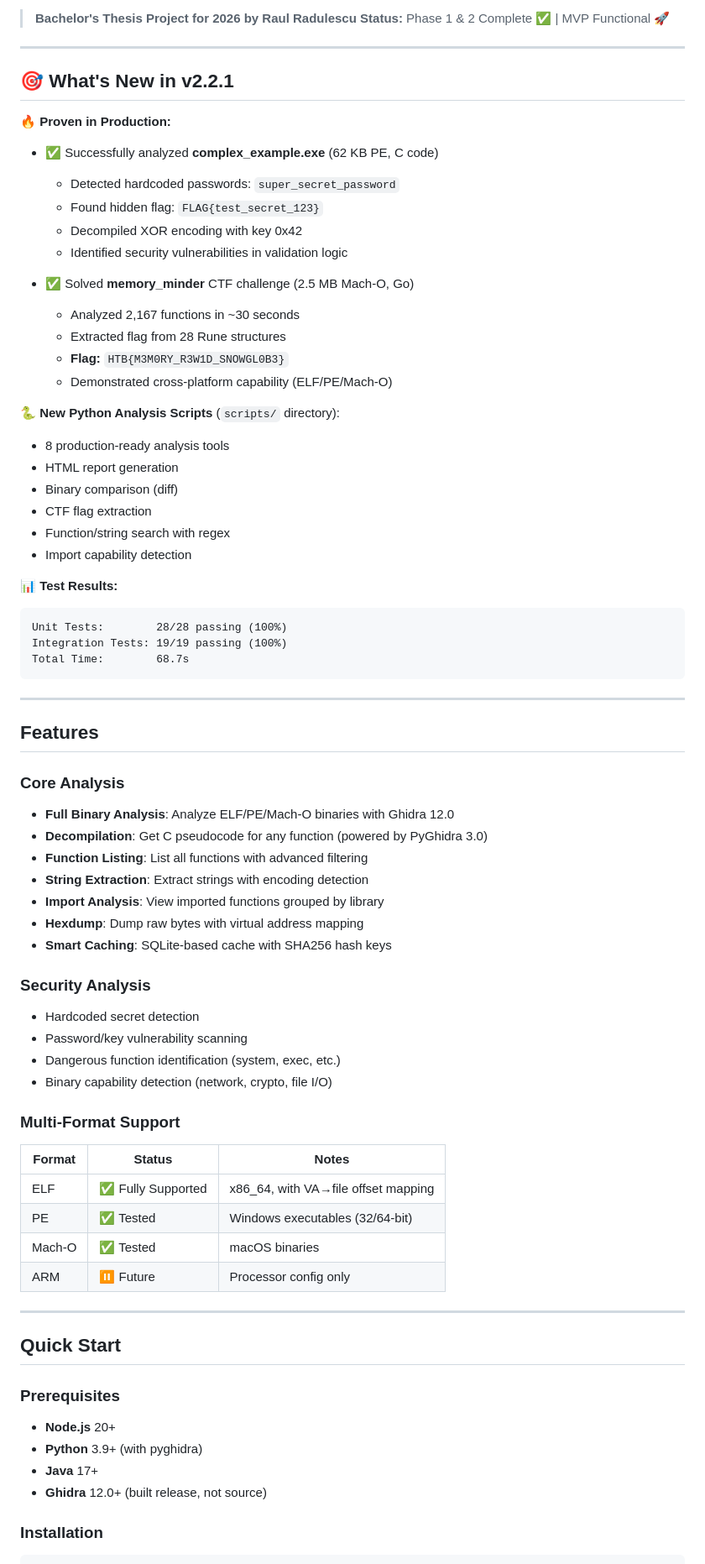
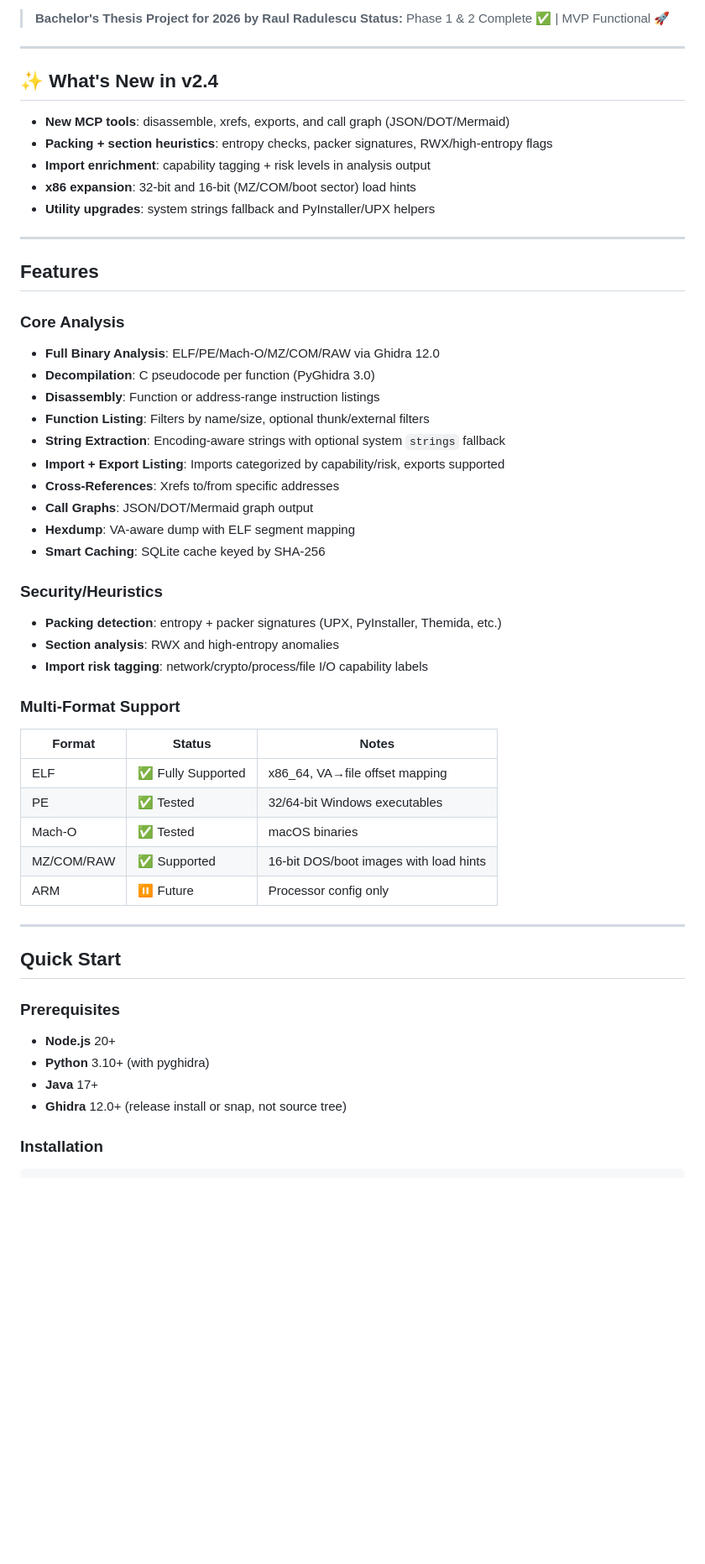
Before and after one commit to raulradulescu/Arael, a Markdown page: README.md, the part around one of its changes. Shown at 84% size. Rendered like a GitHub page; blank space fills up the shorter version.

````diff
--- a/README.md
+++ b/README.md
@@ -15,61 +14,42 @@ Arael is an MCP (Model Context Protocol) server that bridges Ghidra's powerful b
 
 ---
 
-## 🎯 **What's New in v2.2.1**
+## ✨ **What's New in v2.4**
 
-**🔥 Proven in Production:**
-- ✅ Successfully analyzed **complex_example.exe** (62 KB PE, C code)
-  - Detected hardcoded passwords: `super_secret_password`
-  - Found hidden flag: `FLAG{test_secret_123}`
-  - Decompiled XOR encoding with key 0x42
-  - Identified security vulnerabilities in validation logic
-
-- ✅ Solved **memory_minder** CTF challenge (2.5 MB Mach-O, Go)
-  - Analyzed 2,167 functions in ~30 seconds
-  - Extracted flag from 28 Rune structures
-  - **Flag:** `HTB{M3M0RY_R3W1D_SNOWGL0B3}`
-  - Demonstrated cross-platform capability (ELF/PE/Mach-O)
-
-**🐍 New Python Analysis Scripts** (`scripts/` directory):
-- 8 production-ready analysis tools
-- HTML report generation
-- Binary comparison (diff)
-- CTF flag extraction
-- Function/string search with regex
-- Import capability detection
-
-**📊 Test Results:**
-```
-Unit Tests:        28/28 passing (100%)
-Integration Tests: 19/19 passing (100%)
-Total Time:        68.7s
-```
+- **New MCP tools**: disassemble, xrefs, exports, and call graph (JSON/DOT/Mermaid)
+- **Packing + section heuristics**: entropy checks, packer signatures, RWX/high-entropy flags
+- **Import enrichment**: capability tagging + risk levels in analysis output
+- **x86 expansion**: 32-bit and 16-bit (MZ/COM/boot sector) load hints
+- **Utility upgrades**: system strings fallback and PyInstaller/UPX helpers
 
 ---
 
 ## Features
 
 ### Core Analysis
-- **Full Binary Analysis**: Analyze ELF/PE/Mach-O binaries with Ghidra 12.0
-- **Decompilation**: Get C pseudocode for any function (powered by PyGhidra 3.0)
-- **Function Listing**: List all functions with advanced filtering
-- **String Extraction**: Extract strings with encoding detection
-- **Import Analysis**: View imported functions grouped by library
-- **Hexdump**: Dump raw bytes with virtual address mapping
-- **Smart Caching**: SQLite-based cache with SHA256 hash keys
+- **Full Binary Analysis**: ELF/PE/Mach-O/MZ/COM/RAW via Ghidra 12.0
+- **Decompilation**: C pseudocode per function (PyGhidra 3.0)
+- **Disassembly**: Function or address-range instruction listings
+- **Function Listing**: Filters by name/size, optional thunk/external filters
+- **String Extraction**: Encoding-aware strings with optional system `strings` fallback
+- **Import + Export Listing**: Imports categorized by capability/risk, exports supported
+- **Cross-References**: Xrefs to/from specific addresses
+- **Call Graphs**: JSON/DOT/Mermaid graph output
+- **Hexdump**: VA-aware dump with ELF segment mapping
+- **Smart Caching**: SQLite cache keyed by SHA-256
 
-### Security Analysis
-- Hardcoded secret detection
-- Password/key vulnerability scanning
-- Dangerous function identification (system, exec, etc.)
-- Binary capability detection (network, crypto, file I/O)
+### Security/Heuristics
+- **Packing detection**: entropy + packer signatures (UPX, PyInstaller, Themida, etc.)
+- **Section analysis**: RWX and high-entropy anomalies
+- **Import risk tagging**: network/crypto/process/file I/O capability labels
 
 ### Multi-Format Support
 | Format | Status | Notes |
 |--------|--------|-------|
-| ELF | ✅ Fully Supported | x86_64, with VA→file offset mapping |
-| PE  | ✅ Tested | Windows executables (32/64-bit) |
+| ELF | ✅ Fully Supported | x86_64, VA→file offset mapping |
+| PE  | ✅ Tested | 32/64-bit Windows executables |
 | Mach-O | ✅ Tested | macOS binaries |
+| MZ/COM/RAW | ✅ Supported | 16-bit DOS/boot images with load hints |
 | ARM | ⏸️ Future | Processor config only |
 
 ---
@@ -79,9 +59,9 @@ Total Time:        68.7s
 ### Prerequisites
 
 - **Node.js** 20+
-- **Python** 3.9+ (with pyghidra)
+- **Python** 3.10+ (with pyghidra)
 - **Java** 17+
-- **Ghidra** 12.0+ (built release, not source)
+- **Ghidra** 12.0+ (release install or snap, not source tree)
 
 ### Installation
 
````
Also changed, not shown: other parts of README.md (+66 -35 lines).
